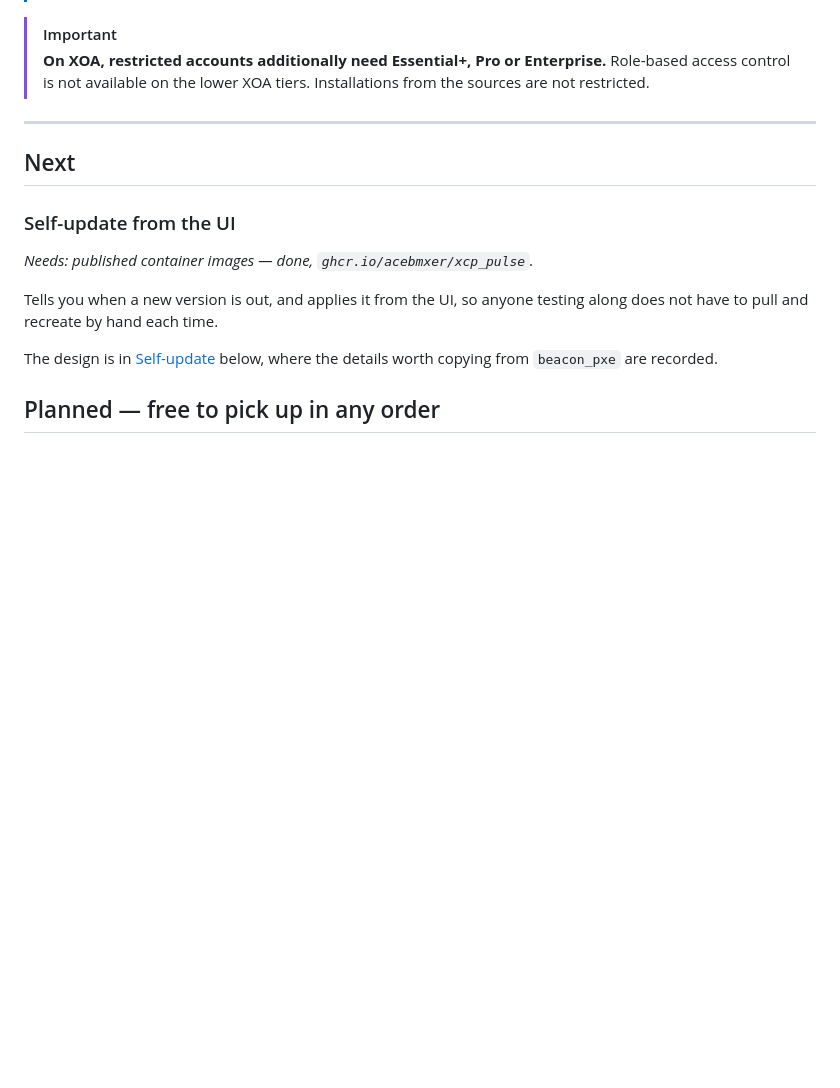
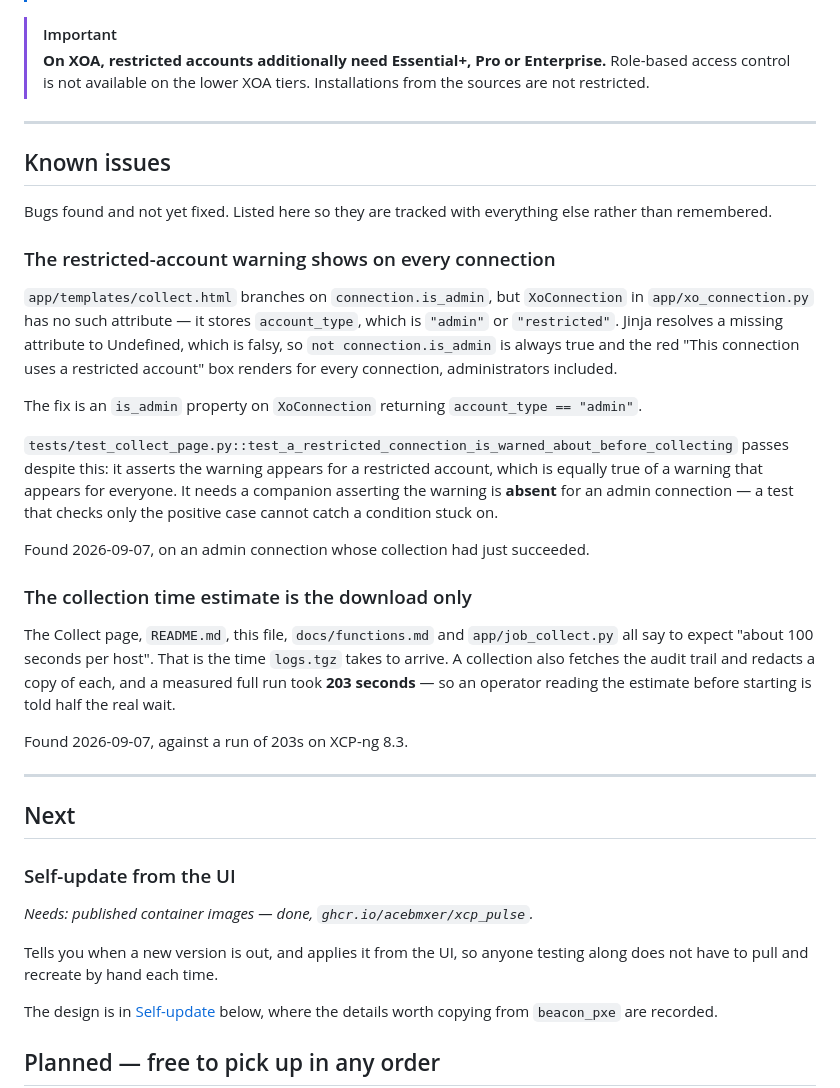
Before and after one commit to acebmxer/xcp_pulse, a Markdown page: docs/roadmap.md, the part around the change. Drawn GitHub-style; blank space fills up the shorter version.

Commit message:
docs: add known issues section to roadmap

```diff
--- a/docs/roadmap.md
+++ b/docs/roadmap.md
@@ -206,6 +206,43 @@ this plainly, rather than surfacing a bare `403`.
 
 ---
 
+## Known issues
+
+Bugs found and not yet fixed. Listed here so they are tracked with everything
+else rather than remembered.
+
+### The restricted-account warning shows on every connection
+
+`app/templates/collect.html` branches on `connection.is_admin`, but
+`XoConnection` in `app/xo_connection.py` has no such attribute — it stores
+`account_type`, which is `"admin"` or `"restricted"`. Jinja resolves a missing
+attribute to Undefined, which is falsy, so `not connection.is_admin` is always
+true and the red "This connection uses a restricted account" box renders for
+every connection, administrators included.
+
+The fix is an `is_admin` property on `XoConnection` returning
+`account_type == "admin"`.
+
+`tests/test_collect_page.py::test_a_restricted_connection_is_warned_about_before_collecting`
+passes despite this: it asserts the warning appears for a restricted account,
+which is equally true of a warning that appears for everyone. It needs a
+companion asserting the warning is **absent** for an admin connection — a test
+that checks only the positive case cannot catch a condition stuck on.
+
+Found 2026-09-07, on an admin connection whose collection had just succeeded.
+
+### The collection time estimate is the download only
+
+The Collect page, `README.md`, this file, `docs/functions.md` and
+`app/job_collect.py` all say to expect "about 100 seconds per host". That is
+the time `logs.tgz` takes to arrive. A collection also fetches the audit trail
+and redacts a copy of each, and a measured full run took **203 seconds** — so
+an operator reading the estimate before starting is told half the real wait.
+
+Found 2026-09-07, against a run of 203s on XCP-ng 8.3.
+
+---
+
 ## Next
 
 ### Self-update from the UI
```
